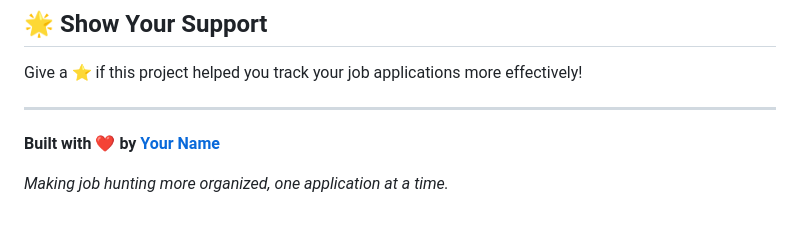
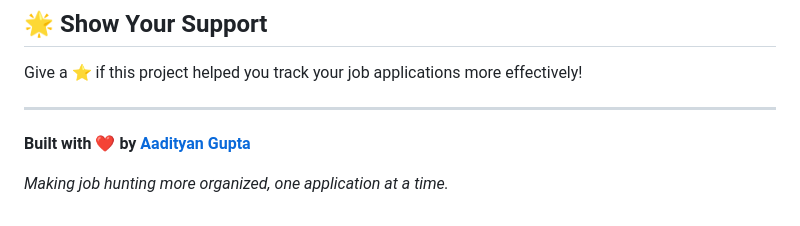
Before and after one commit to aadi611/AI-Powered-Job-Application-Tracker, a Markdown page: README.md, the part around the change. Rendered like a GitHub page.

Commit message:
Update author name in README

```diff
--- a/README.md
+++ b/README.md
@@ -409,6 +409,7 @@ Give a ⭐️ if this project helped you track your job applications more effect
 
 ---
 
-**Built with ❤️ by [Your Name](https://github.com/yourusername)**
+**Built with ❤️ by [Aadityan Gupta](https://github.com/aadi611)**
+
 
 *Making job hunting more organized, one application at a time.*
```
